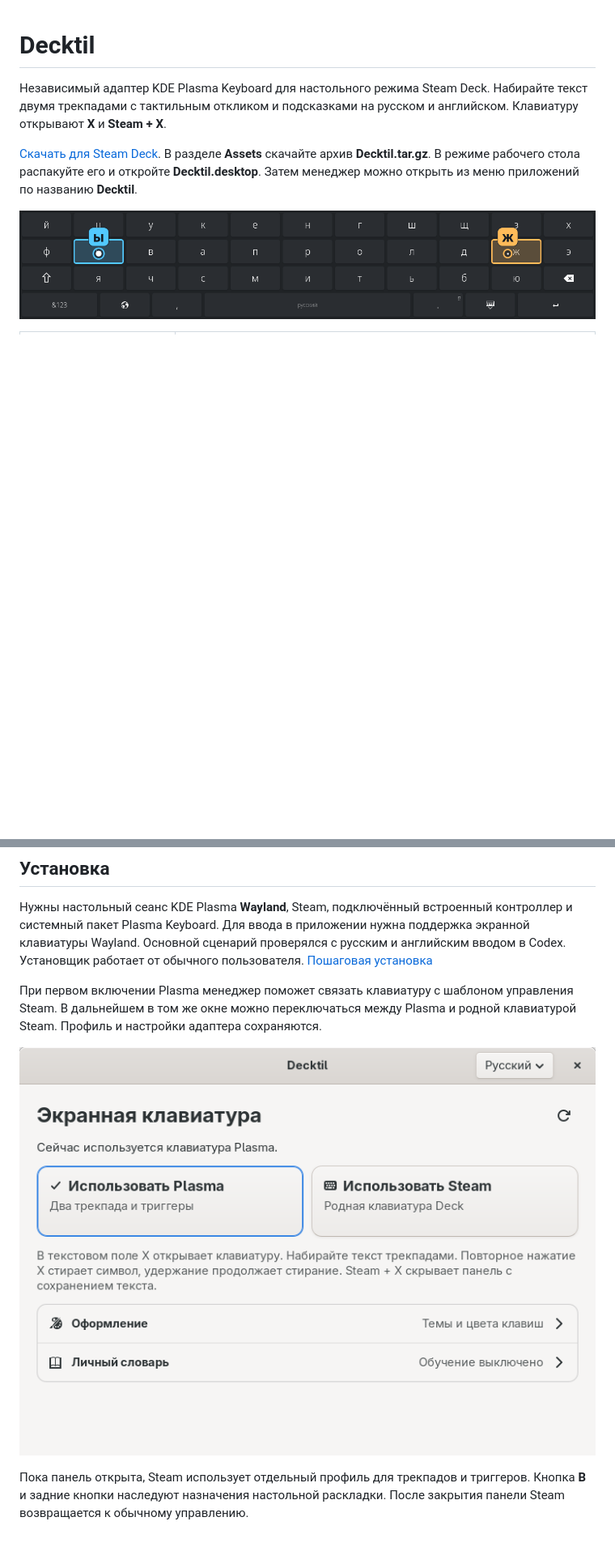
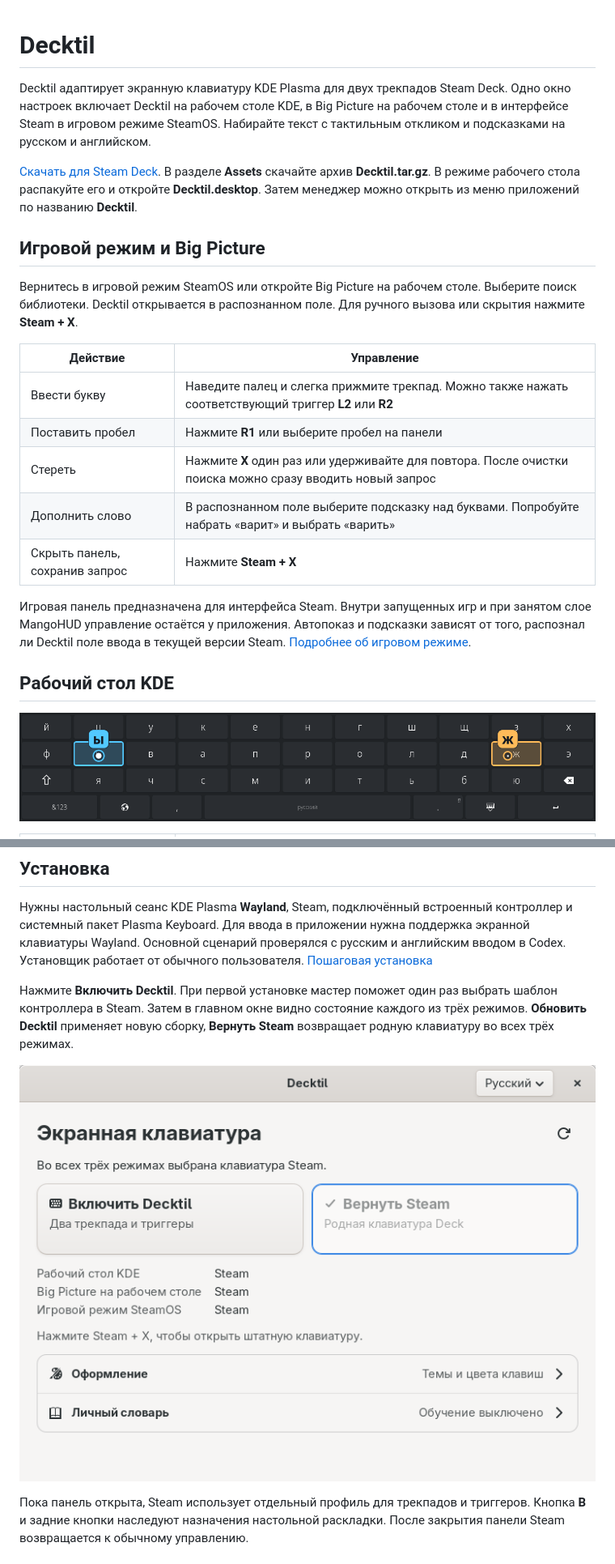
Before and after one commit to YaziAranea/Decktil, a Markdown page: README.md, 2 parts joined by grey strips. Shown at 81% size. GitHub-like rendering; pictures changed too: docs/manager.png; blank space fills up the shorter version.

```diff
--- a/README.md
+++ b/README.md
@@ -1,8 +1,24 @@
 # Decktil
 
-Независимый адаптер KDE Plasma Keyboard для настольного режима Steam Deck. Набирайте текст двумя трекпадами с тактильным откликом и подсказками на русском и английском. Клавиатуру открывают **X** и **Steam + X**.
+Decktil адаптирует экранную клавиатуру KDE Plasma для двух трекпадов Steam Deck. Одно окно настроек включает Decktil на рабочем столе KDE, в Big Picture на рабочем столе и в интерфейсе Steam в игровом режиме SteamOS. Набирайте текст с тактильным откликом и подсказками на русском и английском.
 
 [Скачать для Steam Deck](https://github.com/YaziAranea/Decktil/releases/latest). В разделе **Assets** скачайте архив **Decktil.tar.gz**. В режиме рабочего стола распакуйте его и откройте **Decktil.desktop**. Затем менеджер можно открыть из меню приложений по названию **Decktil**.
+
+## Игровой режим и Big Picture
+
+Вернитесь в игровой режим SteamOS или откройте Big Picture на рабочем столе. Выберите поиск библиотеки. Decktil открывается в распознанном поле. Для ручного вызова или скрытия нажмите **Steam + X**.
+
+| Действие | Управление |
+| --- | --- |
+| Ввести букву | Наведите палец и слегка прижмите трекпад. Можно также нажать соответствующий триггер **L2** или **R2** |
+| Поставить пробел | Нажмите **R1** или выберите пробел на панели |
+| Стереть | Нажмите **X** один раз или удерживайте для повтора. После очистки поиска можно сразу вводить новый запрос |
+| Дополнить слово | В распознанном поле выберите подсказку над буквами. Попробуйте набрать «варит» и выбрать «варить» |
+| Скрыть панель, сохранив запрос | Нажмите **Steam + X** |
+
+Игровая панель предназначена для интерфейса Steam. Внутри запущенных игр и при занятом слое MangoHUD управление остаётся у приложения. Автопоказ и подсказки зависят от того, распознал ли Decktil поле ввода в текущей версии Steam. [Подробнее об игровом режиме](experimental/gaming/README.md).
+
+## Рабочий стол KDE
 
 ![Клавиатура Plasma с голубым и янтарным указателями трекпадов](docs/keyboard.png)
 
@@ -53,7 +69,7 @@
 
 Нужны настольный сеанс KDE Plasma **Wayland**, Steam, подключённый встроенный контроллер и системный пакет Plasma Keyboard. Для ввода в приложении нужна поддержка экранной клавиатуры Wayland. Основной сценарий проверялся с русским и английским вводом в Codex. Установщик работает от обычного пользователя. [Пошаговая установка](INSTALL.md)
 
-При первом включении Plasma менеджер поможет связать клавиатуру с шаблоном управления Steam. В дальнейшем в том же окне можно переключаться между Plasma и родной клавиатурой Steam. Профиль и настройки адаптера сохраняются.
+Нажмите **Включить Decktil**. При первой установке мастер поможет один раз выбрать шаблон контроллера в Steam. Затем в главном окне видно состояние каждого из трёх режимов. **Обновить Decktil** применяет новую сборку, **Вернуть Steam** возвращает родную клавиатуру во всех трёх режимах.
 
 ![Менеджер в режиме Plasma с кнопкой возврата к Steam](docs/manager.png)
 
```
Also changed, not shown: other parts of README.md (+2 -2 lines), INSTALL.md (+10 -7 lines), experimental/gaming/README.md (+3 -15 lines), 14 other files.
